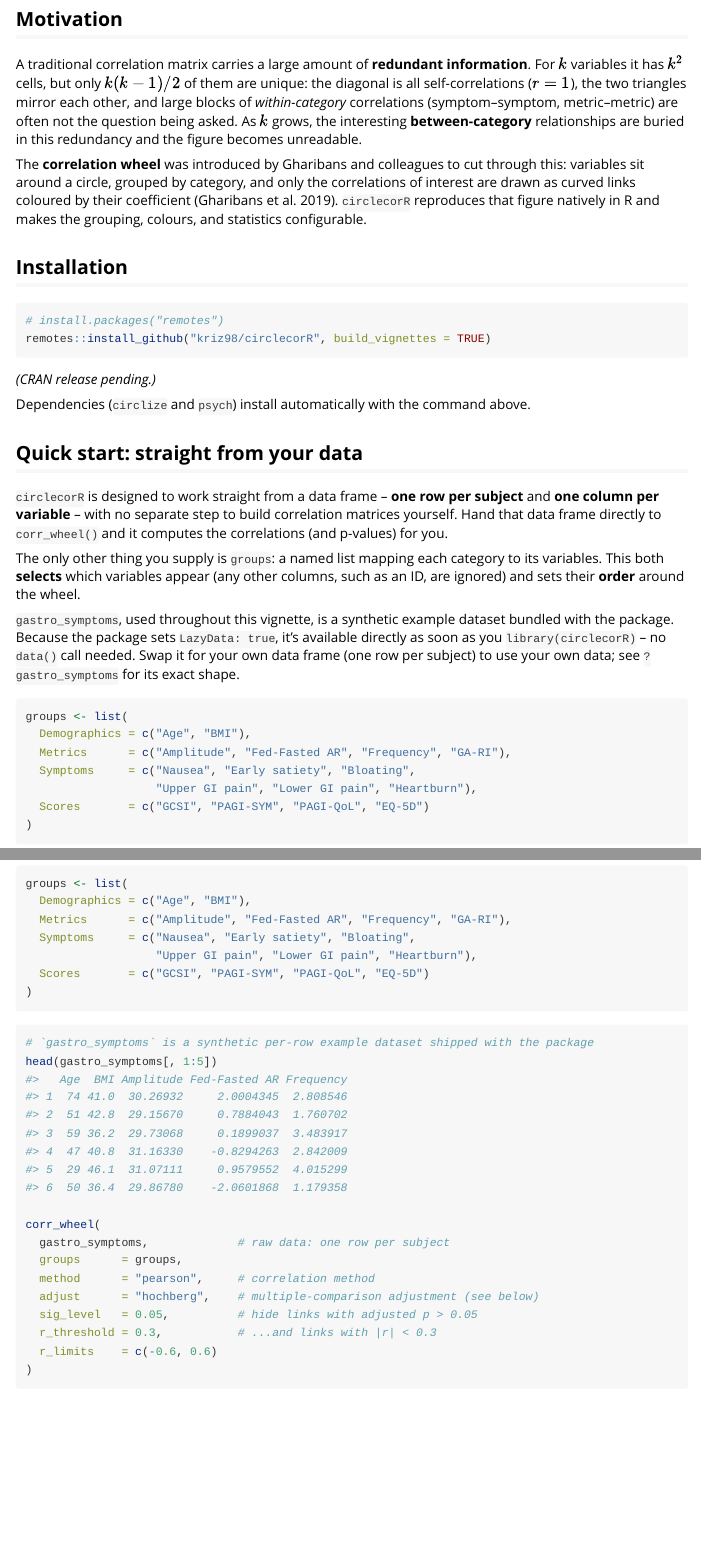
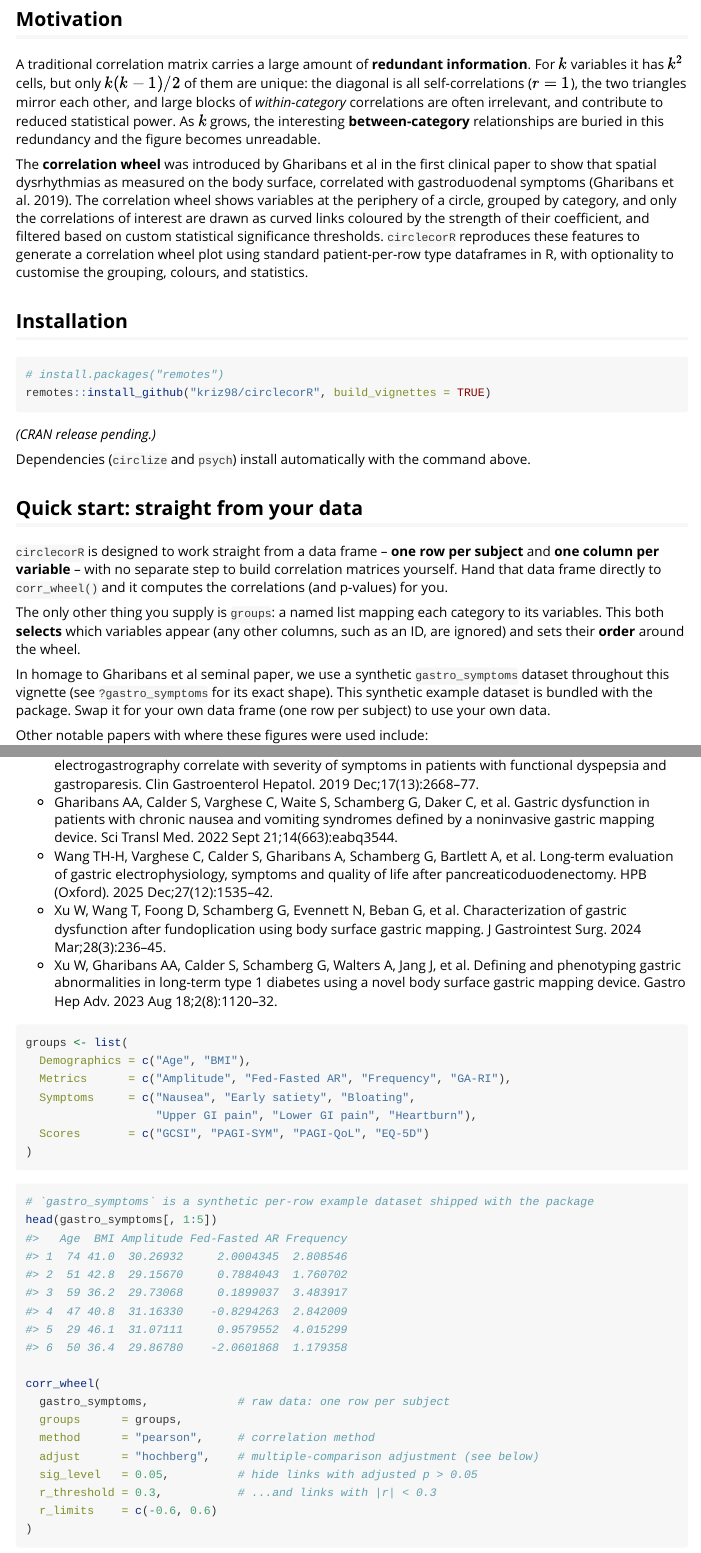
Before and after one commit to kriz98/circlecorR, an R Markdown document (vignettes/circlecorR.Rmd): the page in a window 1100 px wide, from 140 px down, and a second part further down, joined at a grey line. Rendered offline with R 4.5, knitr and Pandoc, with nearby package versions.

Commit message:
Cite papers that have used the correlation wheel technique
Added references (README and vignette) to studies that have used this
visualisation, alongside the original Gharibans et al. 2019 paper that
introduced it: Gharibans et al. 2022 (Sci Transl Med), Wang et al. 2025
(HPB), Xu et al. 2024 (J Gastrointest Surg), and Xu et al. 2023 (Gastro
Hep Adv). Updated inst/WORDLIST for the new author names and journal
abbreviations.

````diff
--- a/vignettes/circlecorR.Rmd
+++ b/vignettes/circlecorR.Rmd
@@ -29,15 +29,19 @@
 information**. For $k$ variables it has $k^2$ cells, but only
 $k(k-1)/2$ of them are unique: the diagonal is all self-correlations
 ($r = 1$), the two triangles mirror each other, and large blocks of
-*within-category* correlations (symptom--symptom, metric--metric) are often not
-the question being asked. As $k$ grows, the interesting **between-category**
+*within-category* correlations are often irrelevant, and contribute to
+reduced statistical power. As $k$ grows, the interesting **between-category**
 relationships are buried in this redundancy and the figure becomes unreadable.
 
-The **correlation wheel** was introduced by Gharibans and colleagues to cut
-through this: variables sit around a circle, grouped by category, and only the
-correlations of interest are drawn as curved links coloured by their coefficient
-[@gharibans2019]. `circlecorR` reproduces that figure natively in R and makes
-the grouping, colours, and statistics configurable.
+The **correlation wheel** was introduced by Gharibans et al in the first clinical
+paper to show that spatial dysrhythmias as measured on the body surface, correlated
+with gastroduodenal symptoms [@gharibans2019]. The correlation wheel shows variables
+at the periphery of a circle, grouped by category, and only the
+correlations of interest are drawn as curved links coloured by the strength of their
+coefficient, and filtered based on custom statistical significance thresholds.
+`circlecorR` reproduces these features to generate a correlation wheel plot using standard
+patient-per-row type dataframes in R, with optionality to customise the grouping,
+colours, and statistics.
 
 ## Installation
 
@@ -62,11 +66,18 @@
 to its variables. This both **selects** which variables appear (any other
 columns, such as an ID, are ignored) and sets their **order** around the wheel.
 
-`gastro_symptoms`, used throughout this vignette, is a synthetic example
-dataset bundled with the package. Because the package sets `LazyData: true`,
-it's available directly as soon as you `library(circlecorR)` -- no `data()`
-call needed. Swap it for your own data frame (one row per subject) to use your
-own data; see `?gastro_symptoms` for its exact shape.
+In homage to Gharibans et al seminal paper, we use a synthetic `gastro_symptoms`
+dataset throughout this vignette (see `?gastro_symptoms` for its exact shape).
+This synthetic example dataset is bundled with the package. Swap it for your own data
+frame (one row per subject) to use your own data.
+
+Other notable papers with where these figures were used include:
+
+* Gharibans AA, Coleman TP, Mousa H, Kunkel DC. Spatial patterns from high-resolution electrogastrography correlate with severity of symptoms in patients with functional dyspepsia and gastroparesis. Clin Gastroenterol Hepatol. 2019 Dec;17(13):2668–77.
+* Gharibans AA, Calder S, Varghese C, Waite S, Schamberg G, Daker C, et al. Gastric dysfunction in patients with chronic nausea and vomiting syndromes defined by a noninvasive gastric mapping device. Sci Transl Med. 2022 Sept 21;14(663):eabq3544.
+* Wang TH-H, Varghese C, Calder S, Gharibans A, Schamberg G, Bartlett A, et al. Long-term evaluation of gastric electrophysiology, symptoms and quality of life after pancreaticoduodenectomy. HPB (Oxford). 2025 Dec;27(12):1535–42.
+* Xu W, Wang T, Foong D, Schamberg G, Evennett N, Beban G, et al. Characterization of gastric dysfunction after fundoplication using body surface gastric mapping. J Gastrointest Surg. 2024 Mar;28(3):236–45.
+* Xu W, Gharibans AA, Calder S, Schamberg G, Walters A, Jang J, et al. Defining and phenotyping gastric abnormalities in long-term type 1 diabetes using a novel body surface gastric mapping device. Gastro Hep Adv. 2023 Aug 18;2(8):1120–32.
 
 ```{r groups}
 groups <- list(
````
Also changed, not shown: README.md, vignettes/circlecorR.Rmd (10 more changed lines), 3 other files.
